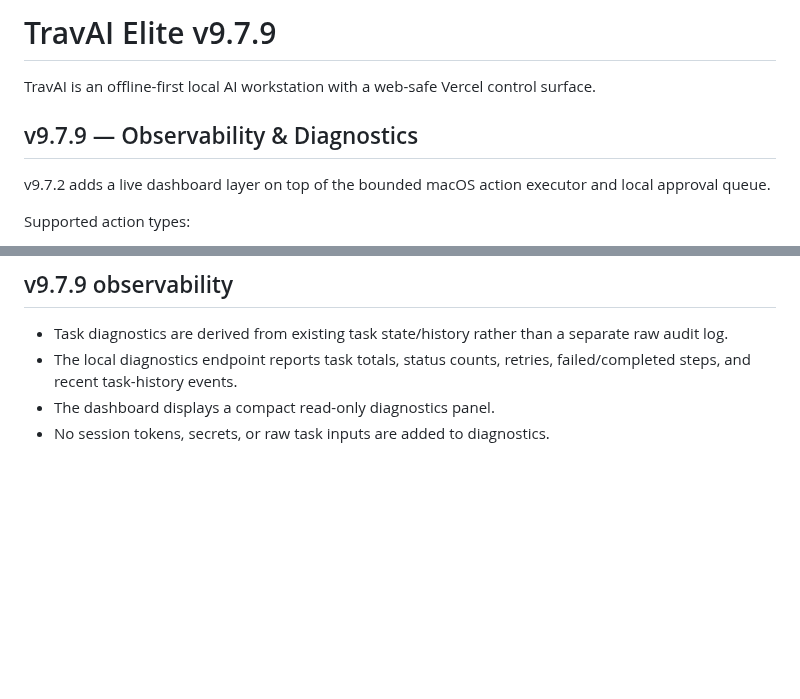
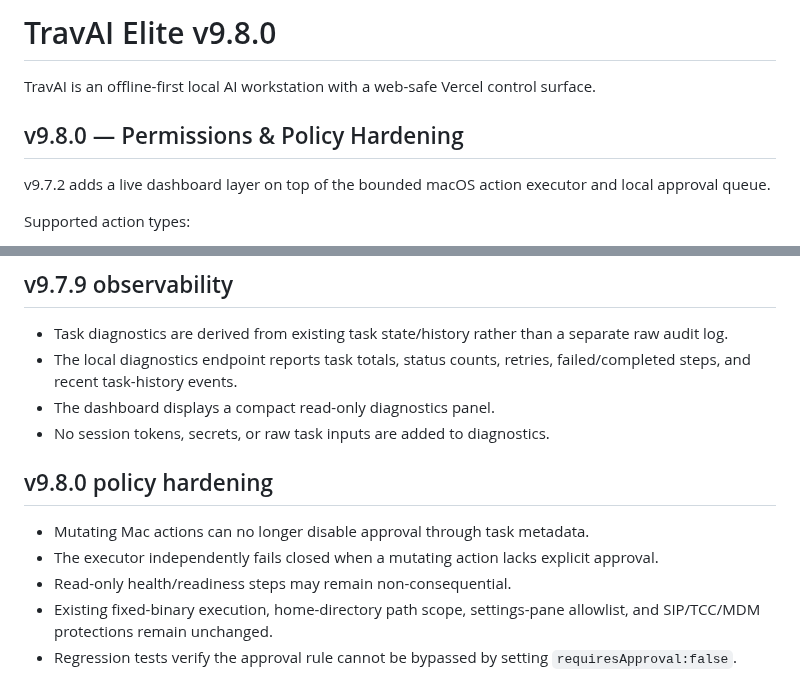
Before and after one commit to tmbstartkleen-svg/TravAI, a Markdown page: README.md, 2 parts joined by grey strips. Drawn GitHub-style; blank space fills up the shorter version.

Commit message:
Document v9.8.0 policy hardening

```diff
--- a/README.md
+++ b/README.md
@@ -1,8 +1,8 @@
-# TravAI Elite v9.7.9
+# TravAI Elite v9.8.0
 
 TravAI is an offline-first local AI workstation with a web-safe Vercel control surface.
 
-## v9.7.9 — Observability & Diagnostics
+## v9.8.0 — Permissions & Policy Hardening
 v9.7.2 adds a live dashboard layer on top of the bounded macOS action executor and local approval queue.
 
 Supported action types:
@@ -103,3 +103,11 @@ The Vercel surface remains a control/request interface. Actual Mac actions execu
 - The local diagnostics endpoint reports task totals, status counts, retries, failed/completed steps, and recent task-history events.
 - The dashboard displays a compact read-only diagnostics panel.
 - No session tokens, secrets, or raw task inputs are added to diagnostics.
+
+
+## v9.8.0 policy hardening
+- Mutating Mac actions can no longer disable approval through task metadata.
+- The executor independently fails closed when a mutating action lacks explicit approval.
+- Read-only health/readiness steps may remain non-consequential.
+- Existing fixed-binary execution, home-directory path scope, settings-pane allowlist, and SIP/TCC/MDM protections remain unchanged.
+- Regression tests verify the approval rule cannot be bypassed by setting `requiresApproval:false`.
```
